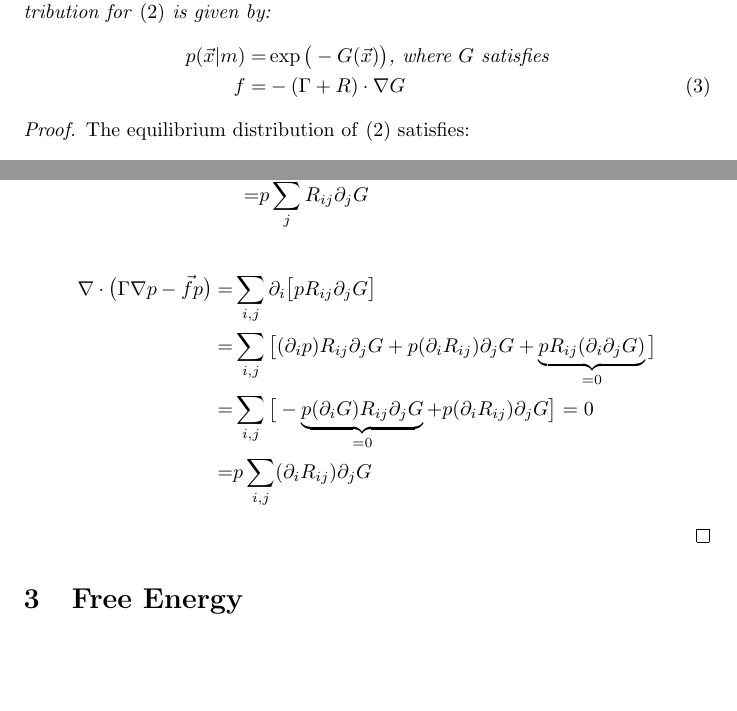
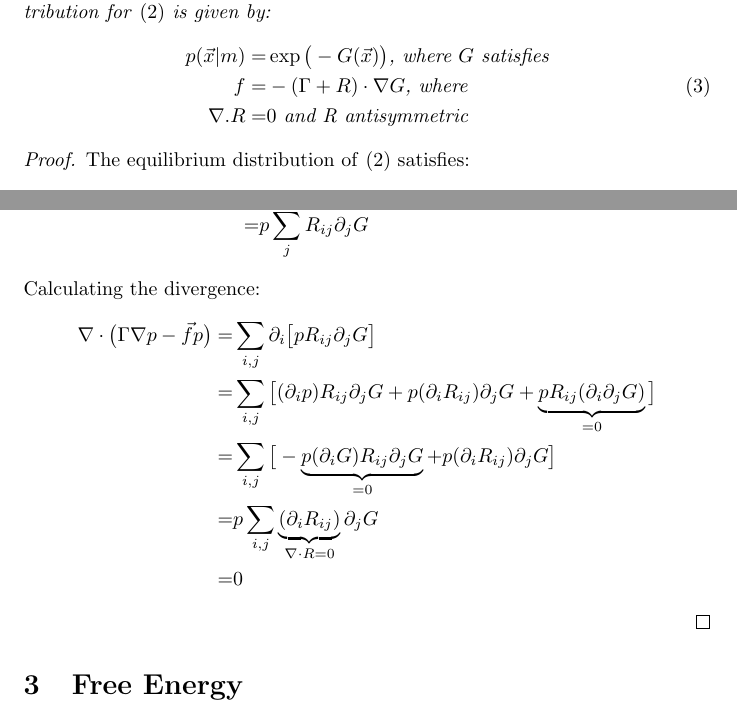
Before and after one commit to weka511/ai, a LaTeX paper (ActiveInference.tex): two parts of pages 3 and 4 of 6, joined at a grey line, cut so that both start at the same text, the shorter picture padded with empty space. Compiled offline with pdfLaTeX.

Commit message:
#5 Equilibrium distribution for Fokker-Planck

```diff
--- a/ActiveInference.tex
+++ b/ActiveInference.tex
@@ -122,7 +122,8 @@ This document collects my derivations of equations from KF's work.
 	The equilibrium distribution for \eqref{eq:fokker:planck} is given by:
 	\begin{align*}
 		p(\vec{x}\vert m) =& \exp \big(-G(\vec{x})\big) \text{, where $G$ satisfies}\\
-		f =& -(\Gamma + R) \cdot \nabla G \numberthis \label{eq:f:Gamma:R}
+		f =& -(\Gamma + R) \cdot \nabla G \text{, where} \numberthis \label{eq:f:Gamma:R}\\
+		\nabla.R =& 0 \text{ and R antisymmetric}
 	\end{align*}
 
 \end{thm}
@@ -160,14 +157,14 @@ The equilibrium distribution of \eqref{eq:fokker:planck} satisfies:
 		=& - \cancel{\sum_{j}\big[\Gamma_{ij}p\partial_j G\big]} + p\sum_{j}\big(\cancel{\Gamma_{ij}}+R_{ij}\big)\partial_j G \\
 		=& p\sum_{j}R_{ij}\partial_j G
 	\end{align*}
-
+	Calculating the divergence:
 	\begin{align*}
 		\nabla \cdot \big(\Gamma\nabla p - \vec{f} p\big) =& \sum_{i,j} \partial_i \big[p R_{ij}\partial_j G\big]\\
 		=& \sum_{i,j} \big[(\partial_i p) R_{ij}\partial_j G + p (\partial_i  R_{ij})\partial_j G +\underbrace{ p R_{ij}(\partial_i \partial_j G)}_{=0}\big]\\
-		=& \sum_{i,j} \big[-\underbrace{p (\partial_i G) R_{ij}\partial_j G}_{=0} + p (\partial_i  R_{ij})\partial_j G \big]=0\\
-		=& p \sum_{i,j} (\partial_i  R_{ij})\partial_j G
+		=& \sum_{i,j} \big[-\underbrace{p (\partial_i G) R_{ij}\partial_j G}_{=0} + p (\partial_i  R_{ij})\partial_j G \big] \\
+		=& p \sum_{i,j} \underbrace{(\partial_i  R_{ij})}_{\nabla\cdot R=0}\partial_j G\\
+		=& 0
 	\end{align*}
-
 
 \end{proof}
 
```
Also changed, not shown: ActiveInference.tex (6 more changed lines).
